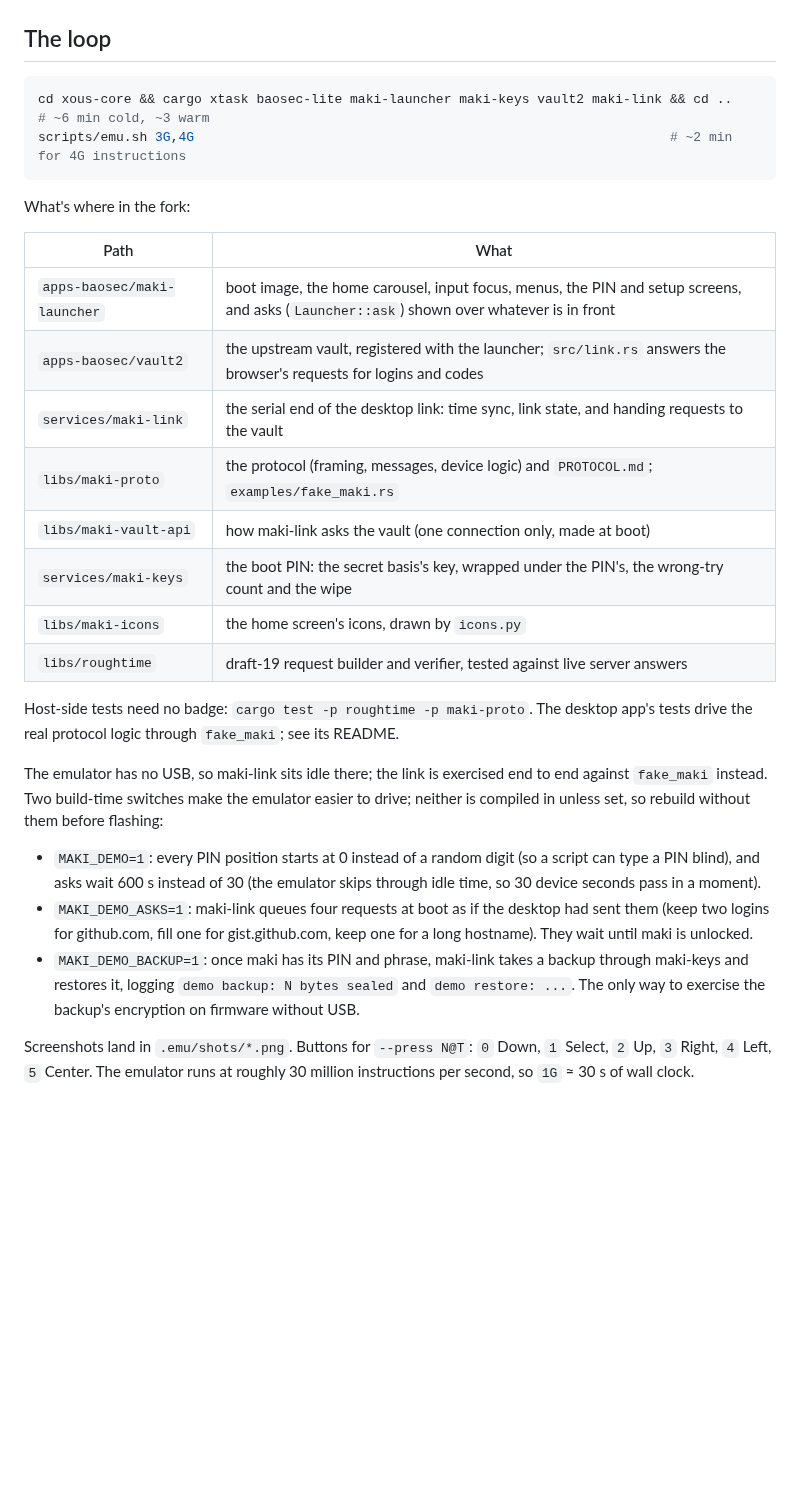
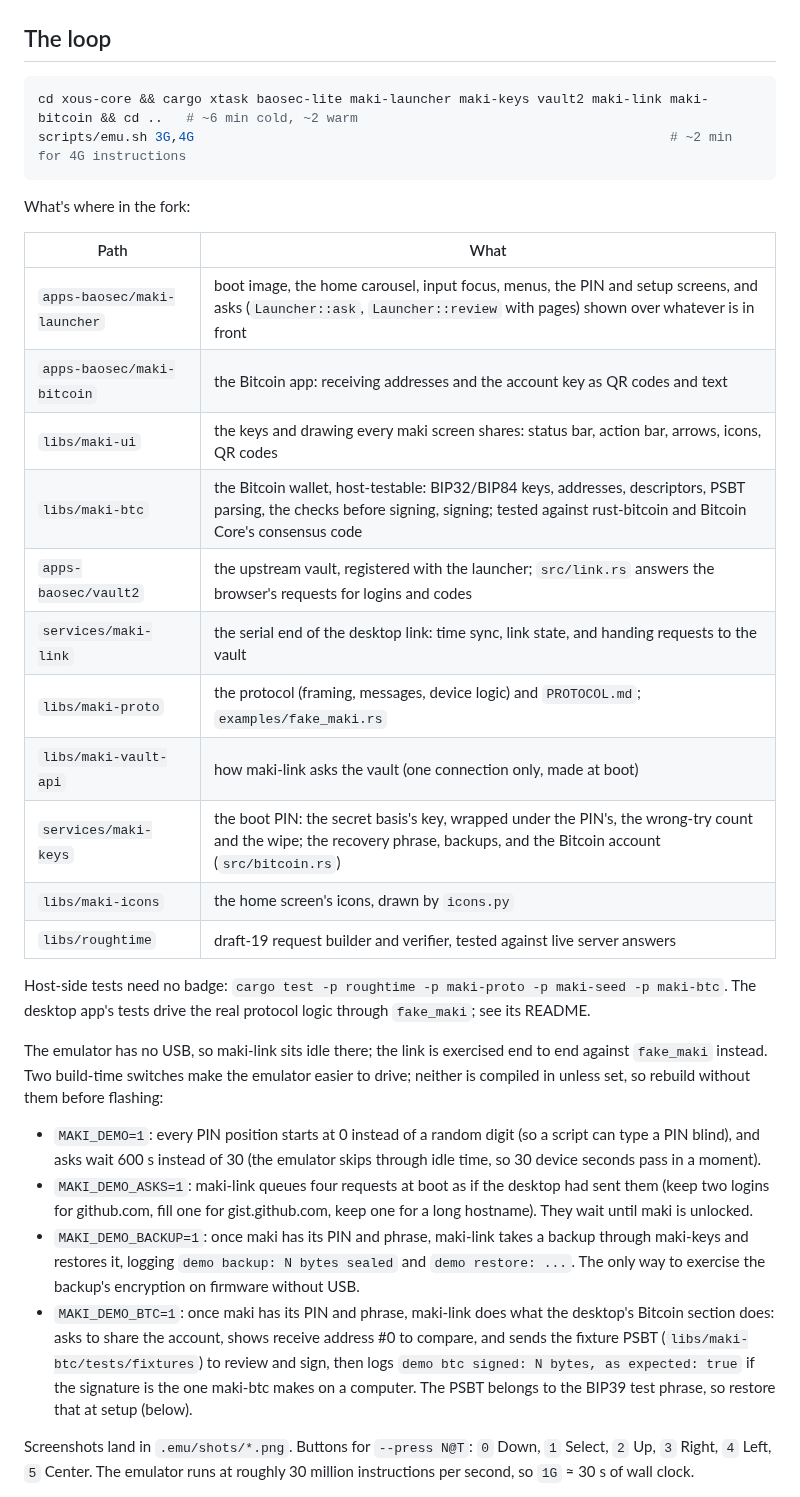
Before and after one commit to KaraZajac/maki, a Markdown page: DEVELOPMENT.md, the part around one of its changes. Rendered like a GitHub page; blank space fills up the shorter version.

````diff
--- a/DEVELOPMENT.md
+++ b/DEVELOPMENT.md
@@ -55,7 +55,7 @@ git switch baokey && git merge dev
 ## The loop
 
 ```sh
-cd xous-core && cargo xtask baosec-lite maki-launcher maki-keys vault2 maki-link && cd ..   # ~6 min cold, ~3 warm
+cd xous-core && cargo xtask baosec-lite maki-launcher maki-keys vault2 maki-link maki-bitcoin && cd ..   # ~6 min cold, ~2 warm
 scripts/emu.sh 3G,4G                                                             # ~2 min for 4G instructions
 ```
 
@@ -63,16 +63,19 @@ What's where in the fork:
 
 | Path | What |
 |---|---|
-| `apps-baosec/maki-launcher` | boot image, the home carousel, input focus, menus, the PIN and setup screens, and asks (`Launcher::ask`) shown over whatever is in front |
+| `apps-baosec/maki-launcher` | boot image, the home carousel, input focus, menus, the PIN and setup screens, and asks (`Launcher::ask`, `Launcher::review` with pages) shown over whatever is in front |
+| `apps-baosec/maki-bitcoin` | the Bitcoin app: receiving addresses and the account key as QR codes and text |
+| `libs/maki-ui` | the keys and drawing every maki screen shares: status bar, action bar, arrows, icons, QR codes |
+| `libs/maki-btc` | the Bitcoin wallet, host-testable: BIP32/BIP84 keys, addresses, descriptors, PSBT parsing, the checks before signing, signing; tested against rust-bitcoin and Bitcoin Core's consensus code |
 | `apps-baosec/vault2` | the upstream vault, registered with the launcher; `src/link.rs` answers the browser's requests for logins and codes |
 | `services/maki-link` | the serial end of the desktop link: time sync, link state, and handing requests to the vault |
 | `libs/maki-proto` | the protocol (framing, messages, device logic) and `PROTOCOL.md`; `examples/fake_maki.rs` |
 | `libs/maki-vault-api` | how maki-link asks the vault (one connection only, made at boot) |
-| `services/maki-keys` | the boot PIN: the secret basis's key, wrapped under the PIN's, the wrong-try count and the wipe |
+| `services/maki-keys` | the boot PIN: the secret basis's key, wrapped under the PIN's, the wrong-try count and the wipe; the recovery phrase, backups, and the Bitcoin account (`src/bitcoin.rs`) |
 | `libs/maki-icons` | the home screen's icons, drawn by `icons.py` |
 | `libs/roughtime` | draft-19 request builder and verifier, tested against live server answers |
 
-Host-side tests need no badge: `cargo test -p roughtime -p maki-proto`. The desktop app's tests
+Host-side tests need no badge: `cargo test -p roughtime -p maki-proto -p maki-seed -p maki-btc`. The desktop app's tests
 drive the real protocol logic through `fake_maki`; see its README.
 
 The emulator has no USB, so maki-link sits idle there; the link is exercised end to end against
@@ -88,6 +91,11 @@ compiled in unless set, so rebuild without them before flashing:
 - `MAKI_DEMO_BACKUP=1`: once maki has its PIN and phrase, maki-link takes a backup through
   maki-keys and restores it, logging `demo backup: N bytes sealed` and `demo restore: ...`.
   The only way to exercise the backup's encryption on firmware without USB.
+- `MAKI_DEMO_BTC=1`: once maki has its PIN and phrase, maki-link does what the desktop's
+  Bitcoin section does: asks to share the account, shows receive address #0 to compare, and
+  sends the fixture PSBT (`libs/maki-btc/tests/fixtures`) to review and sign, then logs
+  `demo btc signed: N bytes, as expected: true` if the signature is the one maki-btc makes on a
+  computer. The PSBT belongs to the BIP39 test phrase, so restore that at setup (below).
 
 Screenshots land in `.emu/shots/*.png`. Buttons for `--press N@T`: `0` Down,
 `1` Select, `2` Up, `3` Right, `4` Left, `5` Center. The emulator runs at roughly
````
Also changed, not shown: other parts of DEVELOPMENT.md (+23 -0 lines), ARCHITECTURE.md (+11 -3 lines), README.md (+11 -8 lines), docs/approvals.png (deleted), docs/screens.png (added), 1 other file.
